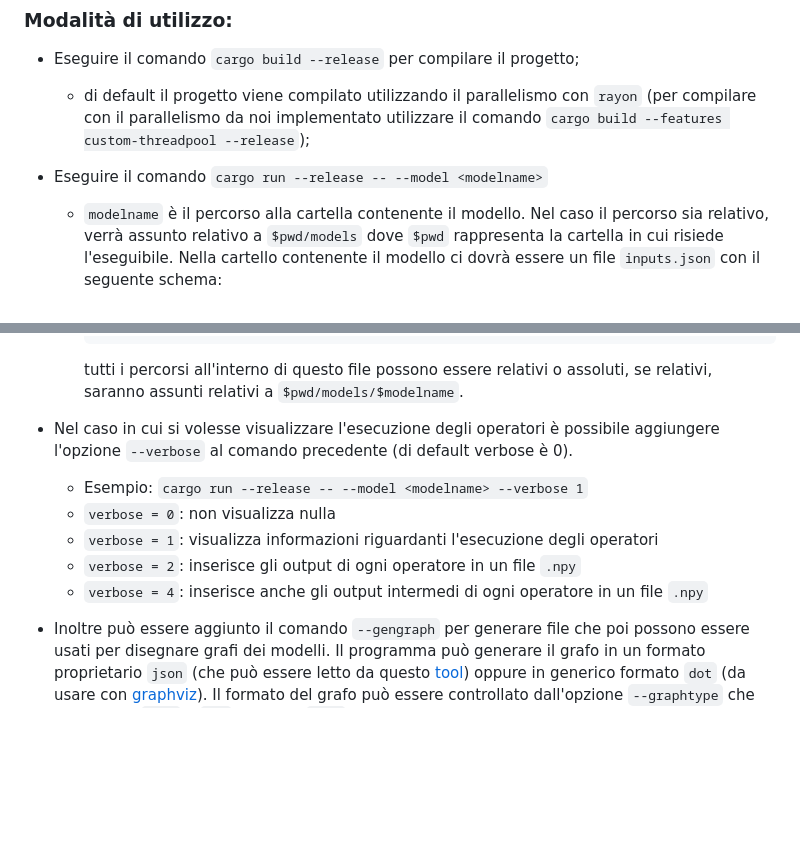
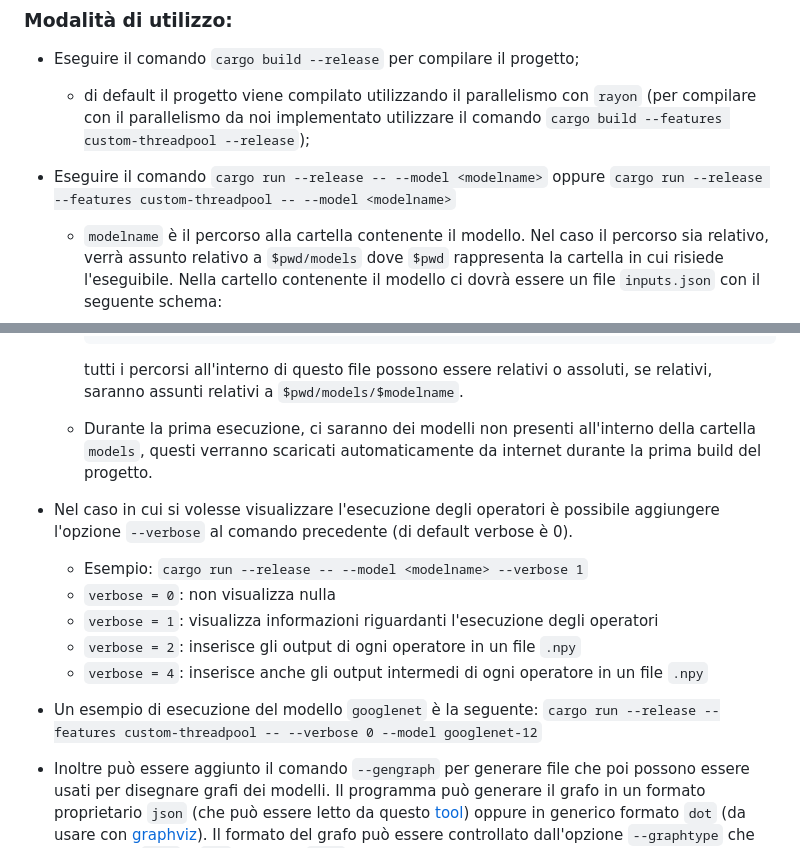
Before and after one commit to Atari2/Stonnx, a Markdown page: README.md, 2 parts joined by grey strips. Rendered like a GitHub page; blank space fills up the shorter version.

````diff
--- a/README.md
+++ b/README.md
@@ -18,7 +18,7 @@ Il progetto consiste nella realizzazione di un interprete ONNX utilizzando il li
 - Eseguire il comando `cargo build --release` per compilare il progetto;
   - di default il progetto viene compilato utilizzando il parallelismo con `rayon` (per compilare con il parallelismo da noi implementato utilizzare il comando `cargo build --features custom-threadpool --release`);
 
-- Eseguire il comando `cargo run --release -- --model <modelname>`
+- Eseguire il comando `cargo run --release -- --model <modelname>` oppure `cargo run --release --features custom-threadpool -- --model <modelname>`
 
   - `modelname` è il percorso alla cartella contenente il modello. Nel caso il percorso sia relativo, verrà assunto relativo a `$pwd/models` dove `$pwd` rappresenta la cartella in cui risiede l'eseguibile. Nella cartello contenente il modello ci dovrà essere un file `inputs.json` con il seguente schema:
 
@@ -37,6 +37,7 @@ Il progetto consiste nella realizzazione di un interprete ONNX utilizzando il li
     ```
 
     tutti i percorsi all'interno di questo file possono essere relativi o assoluti, se relativi, saranno assunti relativi a `$pwd/models/$modelname`.
+  - Durante la prima esecuzione, ci saranno dei modelli non presenti all'interno della cartella `models`, questi verranno scaricati automaticamente da internet durante la prima build del progetto.
 
 - Nel caso in cui si volesse visualizzare l'esecuzione degli operatori è possibile aggiungere l'opzione `--verbose` al comando precedente (di default verbose è 0).
   - Esempio: `cargo run --release -- --model <modelname> --verbose 1`
@@ -44,6 +45,8 @@ Il progetto consiste nella realizzazione di un interprete ONNX utilizzando il li
   - `verbose = 1`: visualizza informazioni riguardanti l'esecuzione degli operatori
   - `verbose = 2`: inserisce gli output di ogni operatore in un file `.npy`
   - `verbose = 4`: inserisce anche gli output intermedi di ogni operatore in un file `.npy`
+
+- Un esempio di esecuzione del modello `googlenet` è la seguente: `cargo run --release --features custom-threadpool -- --verbose 0 --model googlenet-12`
 
 - Inoltre può essere aggiunto il comando `--gengraph` per generare file che poi possono essere usati per disegnare grafi dei modelli. Il programma può generare il grafo in un formato proprietario `json` (che può essere letto da questo [tool](https://github.com/Atari2/ONNXGraphLayout)) oppure in generico formato `dot` (da usare con [graphviz](https://graphviz.org/)). Il formato del grafo può essere controllato dall'opzione `--graphtype` che può essere `json` o `dot` (default: `json`). Il file generato sarà posto nella stessa cartella in cui risiede il modello eseguito.
 
````
Also changed, not shown: other parts of README.md (+16 -4 lines).
